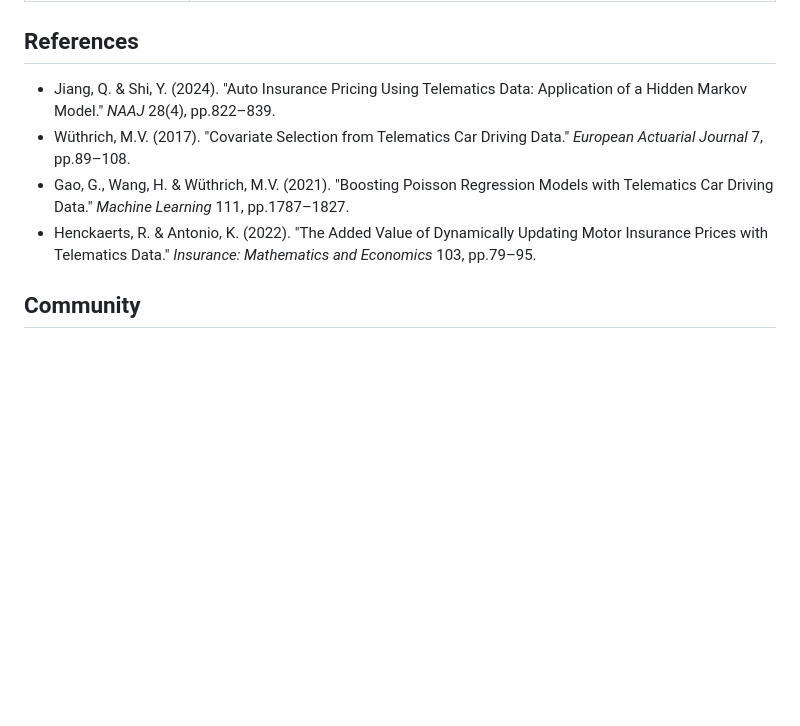
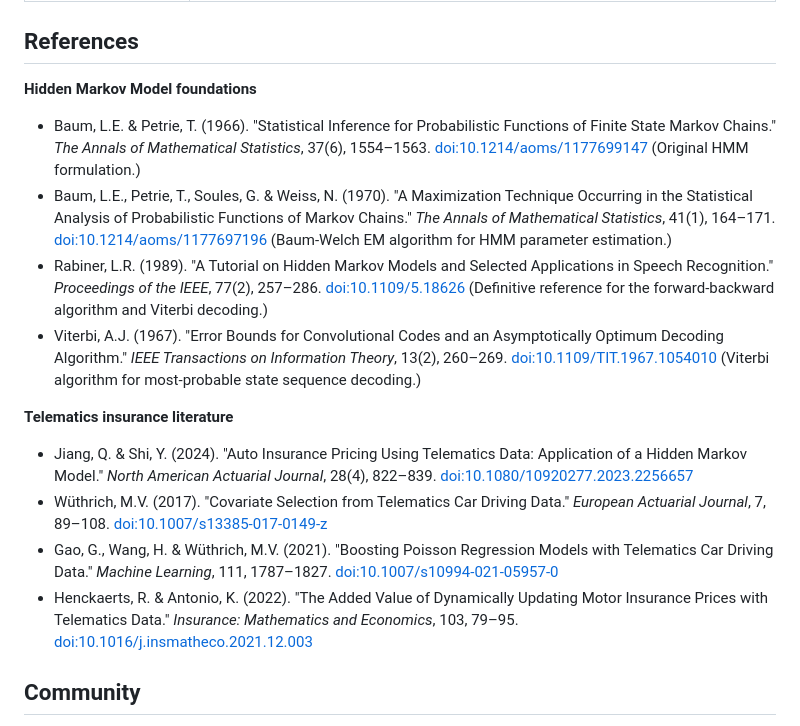
Before and after one commit to burning-cost/insurance-telematics, a Markdown page: README.md, the part around the change. GitHub-like rendering; blank space fills up the shorter version.

Commit message:
docs: add foundational HMM citations (Baum & Petrie 1966, Rabiner 1989, Viterbi 1967)
Restructures References into foundational HMM and telematics sections.
Adds Baum & Petrie (1966), Baum-Welch (1970), Rabiner (1989) tutorial,
and Viterbi (1967) — the four papers every HMM implementation rests on.
Adds DOIs to existing telematics references.

Co-Authored-By: Claude Opus 4.6 <noreply@anthropic.com>

```diff
--- a/README.md
+++ b/README.md
@@ -164,10 +164,19 @@ Takes raw trip sensor data (GPS, accelerometer). Feeds HMM-scored, credibility-w
 
 ## References
 
-- Jiang, Q. & Shi, Y. (2024). "Auto Insurance Pricing Using Telematics Data: Application of a Hidden Markov Model." *NAAJ* 28(4), pp.822–839.
-- Wüthrich, M.V. (2017). "Covariate Selection from Telematics Car Driving Data." *European Actuarial Journal* 7, pp.89–108.
-- Gao, G., Wang, H. & Wüthrich, M.V. (2021). "Boosting Poisson Regression Models with Telematics Car Driving Data." *Machine Learning* 111, pp.1787–1827.
-- Henckaerts, R. & Antonio, K. (2022). "The Added Value of Dynamically Updating Motor Insurance Prices with Telematics Data." *Insurance: Mathematics and Economics* 103, pp.79–95.
+**Hidden Markov Model foundations**
+
+- Baum, L.E. & Petrie, T. (1966). "Statistical Inference for Probabilistic Functions of Finite State Markov Chains." *The Annals of Mathematical Statistics*, 37(6), 1554–1563. [doi:10.1214/aoms/1177699147](https://doi.org/10.1214/aoms/1177699147) (Original HMM formulation.)
+- Baum, L.E., Petrie, T., Soules, G. & Weiss, N. (1970). "A Maximization Technique Occurring in the Statistical Analysis of Probabilistic Functions of Markov Chains." *The Annals of Mathematical Statistics*, 41(1), 164–171. [doi:10.1214/aoms/1177697196](https://doi.org/10.1214/aoms/1177697196) (Baum-Welch EM algorithm for HMM parameter estimation.)
+- Rabiner, L.R. (1989). "A Tutorial on Hidden Markov Models and Selected Applications in Speech Recognition." *Proceedings of the IEEE*, 77(2), 257–286. [doi:10.1109/5.18626](https://doi.org/10.1109/5.18626) (Definitive reference for the forward-backward algorithm and Viterbi decoding.)
+- Viterbi, A.J. (1967). "Error Bounds for Convolutional Codes and an Asymptotically Optimum Decoding Algorithm." *IEEE Transactions on Information Theory*, 13(2), 260–269. [doi:10.1109/TIT.1967.1054010](https://doi.org/10.1109/TIT.1967.1054010) (Viterbi algorithm for most-probable state sequence decoding.)
+
+**Telematics insurance literature**
+
+- Jiang, Q. & Shi, Y. (2024). "Auto Insurance Pricing Using Telematics Data: Application of a Hidden Markov Model." *North American Actuarial Journal*, 28(4), 822–839. [doi:10.1080/10920277.2023.2256657](https://doi.org/10.1080/10920277.2023.2256657)
+- Wüthrich, M.V. (2017). "Covariate Selection from Telematics Car Driving Data." *European Actuarial Journal*, 7, 89–108. [doi:10.1007/s13385-017-0149-z](https://doi.org/10.1007/s13385-017-0149-z)
+- Gao, G., Wang, H. & Wüthrich, M.V. (2021). "Boosting Poisson Regression Models with Telematics Car Driving Data." *Machine Learning*, 111, 1787–1827. [doi:10.1007/s10994-021-05957-0](https://doi.org/10.1007/s10994-021-05957-0)
+- Henckaerts, R. & Antonio, K. (2022). "The Added Value of Dynamically Updating Motor Insurance Prices with Telematics Data." *Insurance: Mathematics and Economics*, 103, 79–95. [doi:10.1016/j.insmatheco.2021.12.003](https://doi.org/10.1016/j.insmatheco.2021.12.003)
 
 ## Community
 
```
